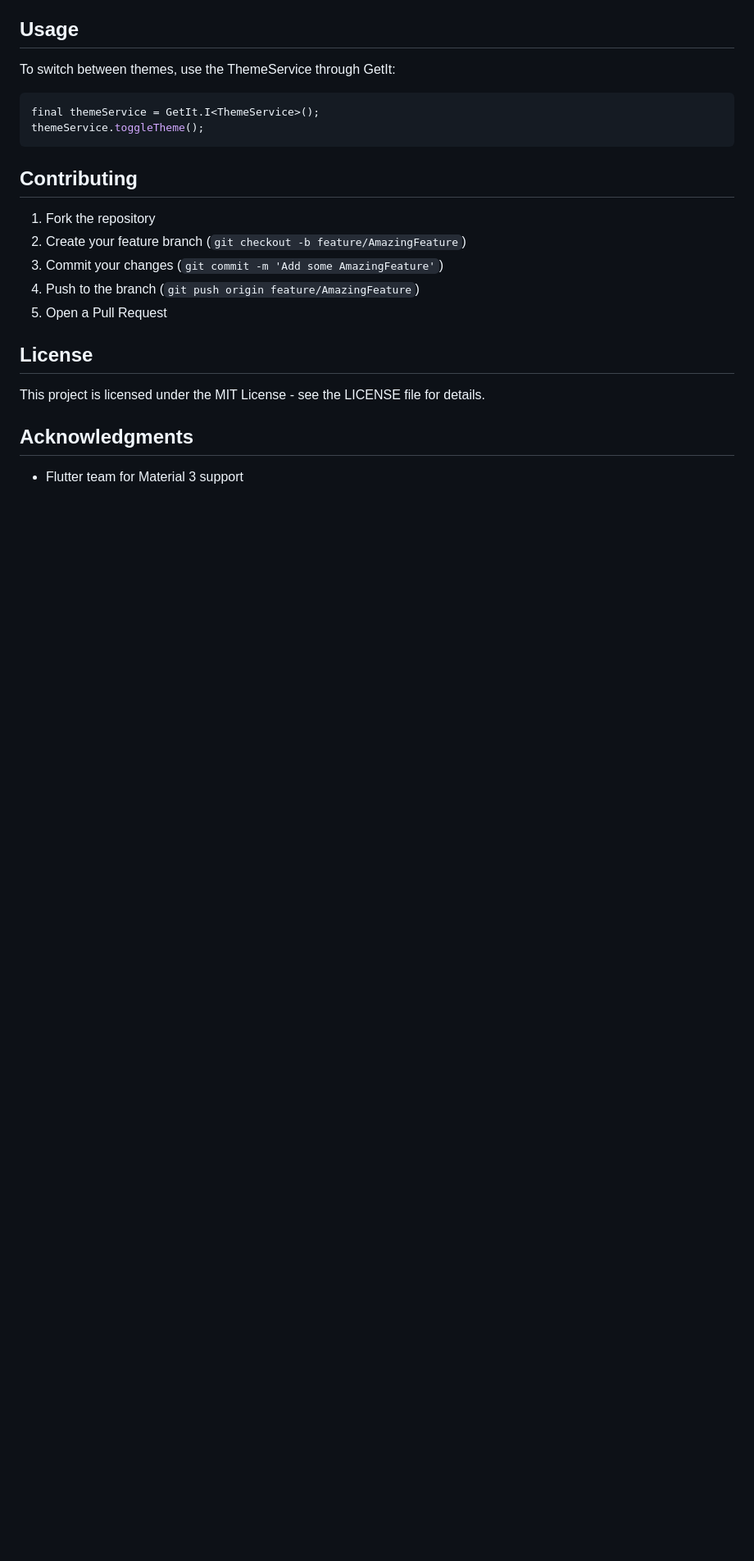
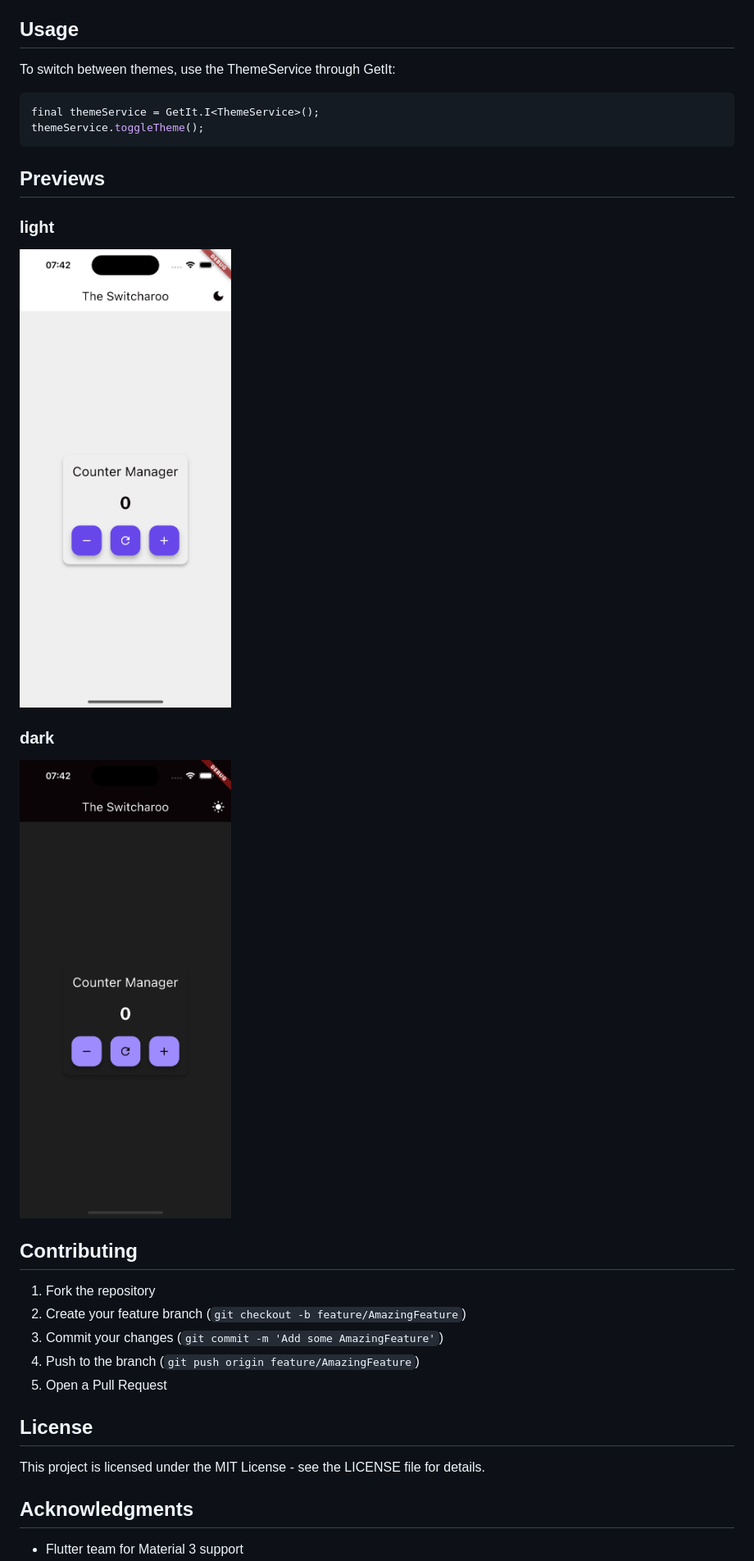
Before and after one commit to kibmuikia/kib_theme_switcher, a Markdown page: README.md, the part around the change. Shown: that part at 82% size. Rendered like a GitHub page; pictures changed too: assets/images/dark-theme.png (added), assets/images/light-theme.png (added); blank space fills up the shorter version.

Commit message:
task: update README.md.

````diff
--- a/README.md
+++ b/README.md
@@ -92,6 +92,12 @@ final themeService = GetIt.I<ThemeService>();
 themeService.toggleTheme();
 ```
 
+## Previews
+### light
+![Light Theme Preview](assets/images/light-theme.png)
+### dark
+![Dark Theme Preview](assets/images/dark-theme.png)
+
 ## Contributing
 
 1. Fork the repository
````
